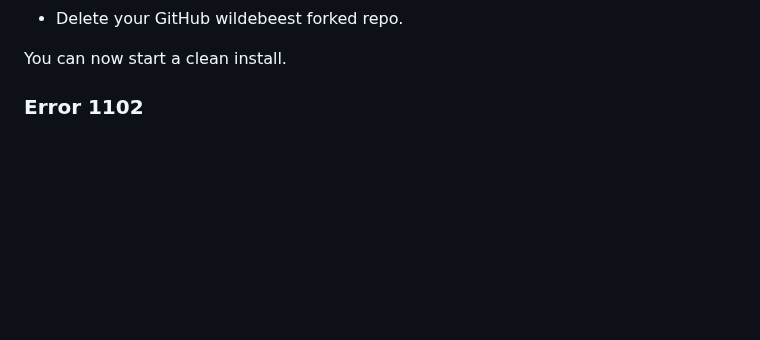
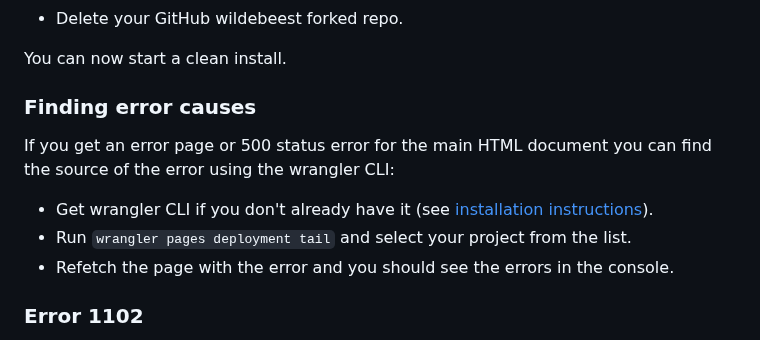
Before and after one commit to cloudflare/wildebeest, a Markdown page: docs/troubleshooting.md, the part around one of its changes. Rendered like a GitHub page; blank space fills up the shorter version.

Commit message:
chore(docs): add troubleshooting for server errors
address feedback

try to undo whitespace chg

address punctuation feedback

```diff
--- a/docs/troubleshooting.md
+++ b/docs/troubleshooting.md
@@ -18,6 +18,14 @@ If you attempted to deploy Wildebeest in your account and something failed, or y
 - Delete your GitHub wildebeest forked repo.
 
 You can now start a clean install.
+
+### Finding error causes
+
+If you get an error page or 500 status error for the main HTML document you can find the source of the error using the wrangler CLI:
+
+- Get wrangler CLI if you don't already have it (see [installation instructions](https://developers.cloudflare.com/workers/wrangler/install-and-update/)).
+- Run `wrangler pages deployment tail` and select your project from the list.
+- Refetch the page with the error and you should see the errors in the console.
 
 ### Error 1102
 
```
Also changed, not shown: other parts of docs/troubleshooting.md (+1 -0 lines).
